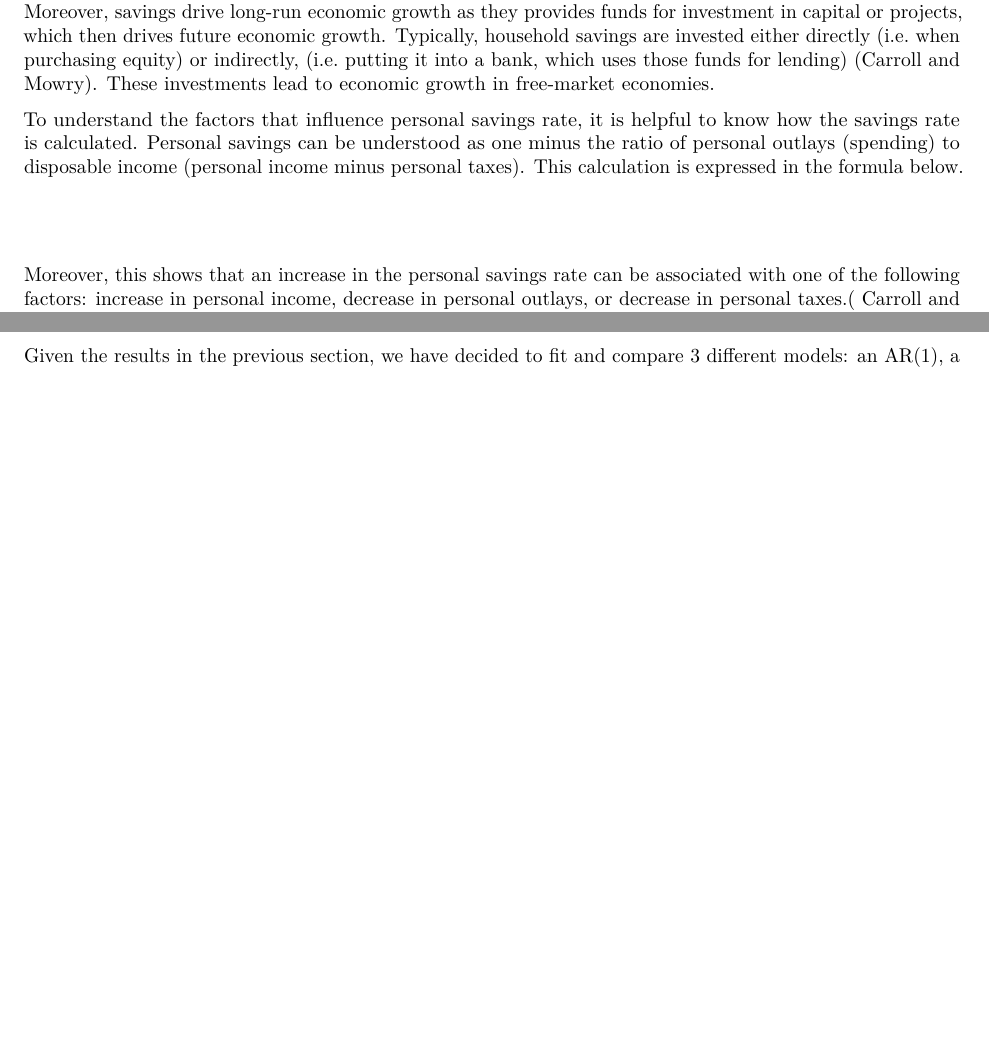
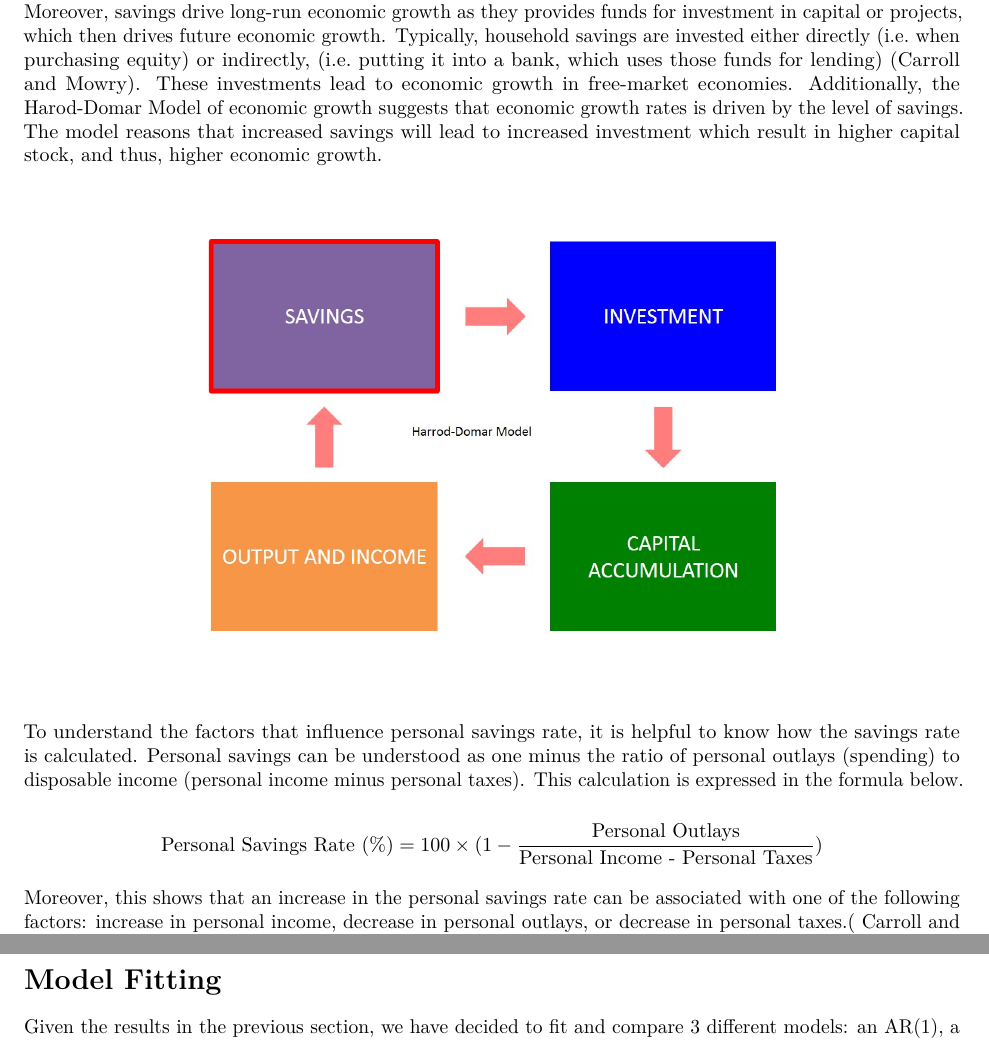
Before and after one commit to hungf8342/personalsavings_timeseries, an R Markdown document (personal_savings_analysis.Rmd): two parts of pages 2 and 8 of 10, joined at a grey line, cut so that both start at the same text, the shorter picture padded with empty space. Rendered offline with R 4.5, knitr and Pandoc, then LaTeX, with nearby package versions; some code elsewhere in the file could not run offline.

Commit message:
added harod-domar model

````diff
--- a/personal_savings_analysis.Rmd
+++ b/personal_savings_analysis.Rmd
@@ -24,11 +24,17 @@ library(ggthemes)
 ```
 
 # Introduction
-The personal savings rate of consumers is one of many indicators of how a country’s economy is performing. Moreover, savings drive long-run economic growth as they provides funds for investment in capital or projects, which then drives future economic growth. Typically, household savings are invested either directly (i.e. when purchasing equity) or indirectly, (i.e. putting it into a bank, which uses those funds for lending) (Carroll and Mowry). These investments lead to economic growth in free-market economies.
+The personal savings rate of consumers is one of many indicators of how a country’s economy is performing. Moreover, savings drive long-run economic growth as they provides funds for investment in capital or projects, which then drives future economic growth. Typically, household savings are invested either directly (i.e. when purchasing equity) or indirectly, (i.e. putting it into a bank, which uses those funds for lending) (Carroll and Mowry). These investments lead to economic growth in free-market economies. Additionally, the Harod-Domar Model of economic growth suggests that economic growth rates is driven by the level of savings. The model reasons that increased savings will lead to increased investment which result in higher capital stock, and thus, higher economic growth.
+
+\vspace{.5in}
+
+\centerline{\includegraphics[width=10cm]{hd.jpg}}
+
+\vspace{.5in}
 
 To understand the factors that influence personal savings rate, it is helpful to know how the savings rate is calculated. Personal savings can be understood as one minus the ratio of personal outlays (spending) to disposable income (personal income minus personal taxes). This calculation is expressed in the formula below.
 
-$$\text{Personal Savings Rate (%)}=100 \times (1-\frac{\text{Personal Outlays}}{\text{Personal Income - Personal Taxes}})$$
+$$\text{Personal Savings Rate (\%)}=100 \times (1-\frac{\text{Personal Outlays}}{\text{Personal Income - Personal Taxes}})$$
 
 Moreover, this shows that an increase in the personal savings rate can be associated with one of the following factors: increase in personal income, decrease in personal outlays, or decrease in personal taxes.( Carroll and Mowry)
 
````
Also changed, not shown: hd.jpg (added), personal_savings_analysis.pdf, personal_savings_analysis.tex (deleted), 1 other file.
